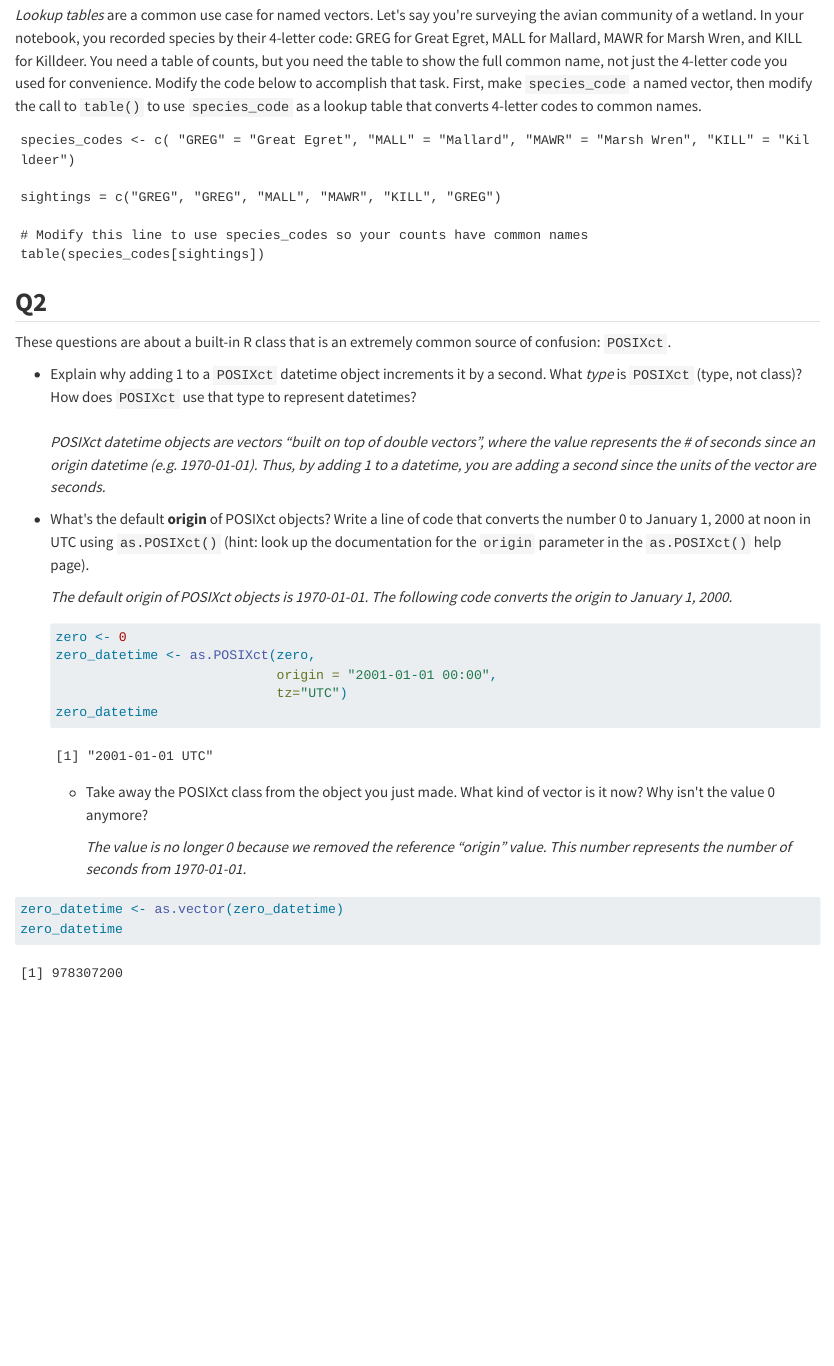
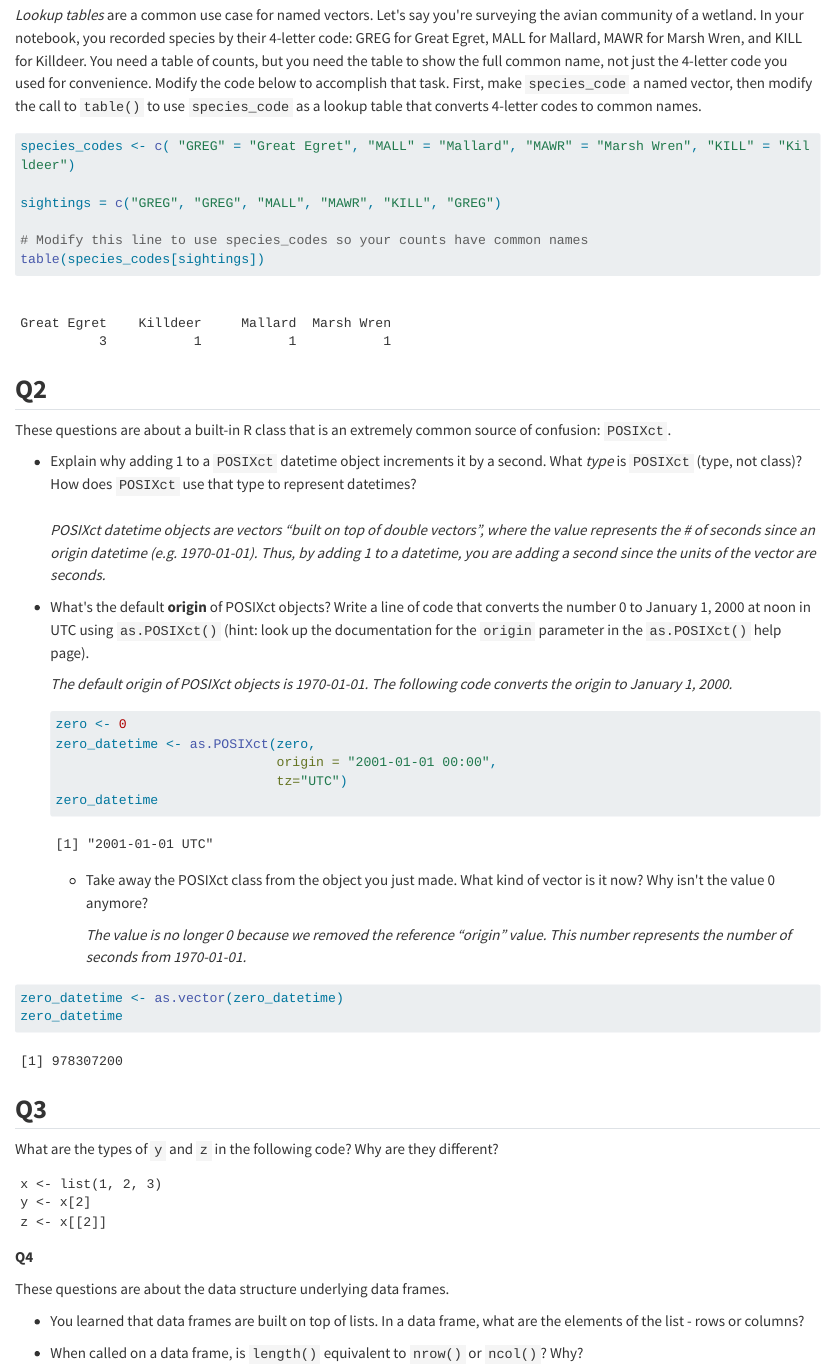
Before and after one commit to fgerraty/compthinking1, a Quarto document (reports/index.qmd): the page in a window 1100 px wide, from 60 px down. Rendered offline with R 4.5, knitr and Pandoc in place of Quarto, with nearby package versions; long lines of code are wrapped.

Commit message:
Wrapping up in class

````diff
--- a/reports/index.qmd
+++ b/reports/index.qmd
@@ -2,7 +2,7 @@
 
 *Lookup tables* are a common use case for named vectors. Let\'s say you\'re surveying the avian community of a wetland. In your notebook, you recorded species by their 4-letter code: GREG for Great Egret, MALL for Mallard, MAWR for Marsh Wren, and KILL for Killdeer. You need a table of counts, but you need the table to show the full common name, not just the 4-letter code you used for convenience. Modify the code below to accomplish that task. First, make `species_code` a named vector, then modify the call to `table()` to use `species_code` as a lookup table that converts 4-letter codes to common names.
 
-```
+```{r}
 species_codes <- c( "GREG" = "Great Egret", "MALL" = "Mallard", "MAWR" = "Marsh Wren", "KILL" = "Killdeer")
 
 sightings = c("GREG", "GREG", "MALL", "MAWR", "KILL", "GREG")
@@ -40,3 +40,21 @@ These questions are about a built-in R class that is an extremely common source
 zero_datetime <- as.vector(zero_datetime)
 zero_datetime
 ```
+
+## **Q3**
+
+What are the types of `y` and `z` in the following code? Why are they different?
+
+```
+x <- list(1, 2, 3)
+y <- x[2]
+z <- x[[2]]
+```
+
+**Q4**
+
+These questions are about the data structure underlying data frames.
+
+-   You learned that data frames are built on top of lists. In a data frame, what are the elements of the list - rows or columns?
+
+-   When called on a data frame, is `length()` equivalent to `nrow()` or `ncol()`? Why?
````
Also changed, not shown: reports/index.html.
